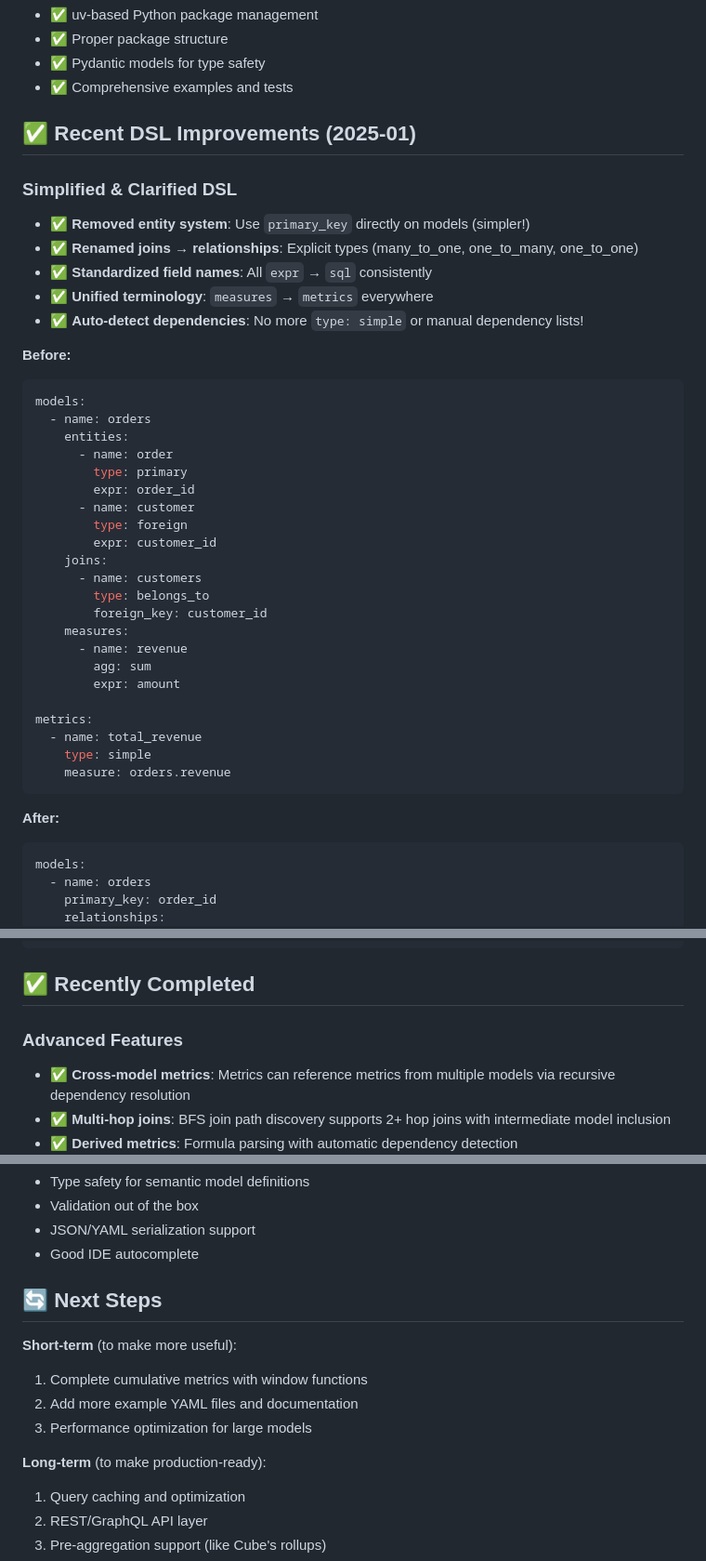
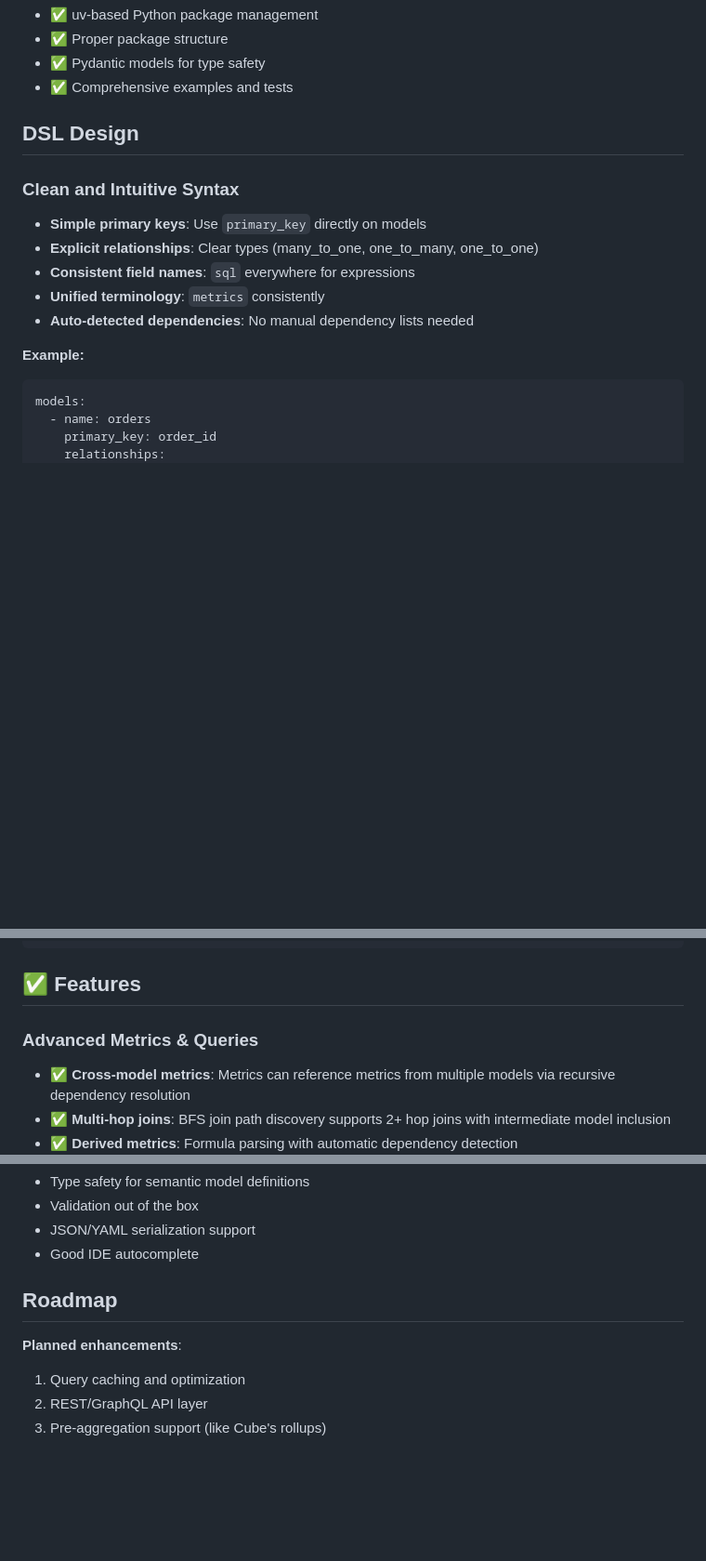
Before and after one commit to sidequery/sidemantic, a Markdown page: docs/STATUS.md, 3 parts joined by grey strips. Shown at 93% size. GitHub-like rendering; blank space fills up the shorter version.

Commit message:
docs: remove temporal references, present as complete product
- Changed 'New Features' to 'Feature Examples'
- Changed 'Recently Completed' to 'Features'
- Removed 'Before/After' comparisons
- Simplified 'Next Steps' to 'Roadmap'
- Write for first-time audience seeing unreleased product

````diff
--- a/docs/STATUS.md
+++ b/docs/STATUS.md
@@ -39,42 +39,16 @@
 - ✅ Pydantic models for type safety
 - ✅ Comprehensive examples and tests
 
-## ✅ Recent DSL Improvements (2025-01)
+## DSL Design
 
-### Simplified & Clarified DSL
-- ✅ **Removed entity system**: Use `primary_key` directly on models (simpler!)
-- ✅ **Renamed joins → relationships**: Explicit types (many_to_one, one_to_many, one_to_one)
-- ✅ **Standardized field names**: All `expr` → `sql` consistently
-- ✅ **Unified terminology**: `measures` → `metrics` everywhere
-- ✅ **Auto-detect dependencies**: No more `type: simple` or manual dependency lists!
+### Clean and Intuitive Syntax
+- **Simple primary keys**: Use `primary_key` directly on models
+- **Explicit relationships**: Clear types (many_to_one, one_to_many, one_to_one)
+- **Consistent field names**: `sql` everywhere for expressions
+- **Unified terminology**: `metrics` consistently
+- **Auto-detected dependencies**: No manual dependency lists needed
 
-**Before:**
-```yaml
-models:
-  - name: orders
-    entities:
-      - name: order
-        type: primary
-        expr: order_id
-      - name: customer
-        type: foreign
-        expr: customer_id
-    joins:
-      - name: customers
-        type: belongs_to
-        foreign_key: customer_id
-    measures:
-      - name: revenue
-        agg: sum
-        expr: amount
-
-metrics:
-  - name: total_revenue
-    type: simple
-    measure: orders.revenue
-```
-
-**After:**
+**Example:**
 ```yaml
 models:
   - name: orders
@@ -115,9 +87,9 @@ FROM orders_cte
 GROUP BY 1
 ```
 
-## ✅ Recently Completed
+## ✅ Features
 
-### Advanced Features
+### Advanced Metrics & Queries
 - ✅ **Cross-model metrics**: Metrics can reference metrics from multiple models via recursive dependency resolution
 - ✅ **Multi-hop joins**: BFS join path discovery supports 2+ hop joins with intermediate model inclusion
 - ✅ **Derived metrics**: Formula parsing with automatic dependency detection
@@ -232,14 +204,9 @@ Manual dependency lists are error-prone and redundant. SQL parsing automatically
 - JSON/YAML serialization support
 - Good IDE autocomplete
 
-## 🔄 Next Steps
+## Roadmap
 
-**Short-term** (to make more useful):
-1. Complete cumulative metrics with window functions
-2. Add more example YAML files and documentation
-3. Performance optimization for large models
-
-**Long-term** (to make production-ready):
+**Planned enhancements**:
 1. Query caching and optimization
 2. REST/GraphQL API layer
 3. Pre-aggregation support (like Cube's rollups)
````
Also changed, not shown: other parts of docs/STATUS.md (+0 -2 lines), README.md (+1 -1 lines).
